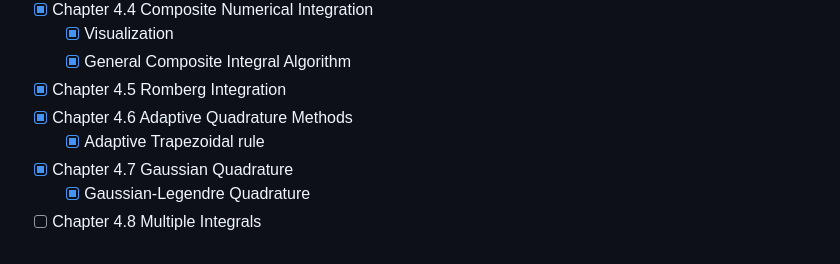
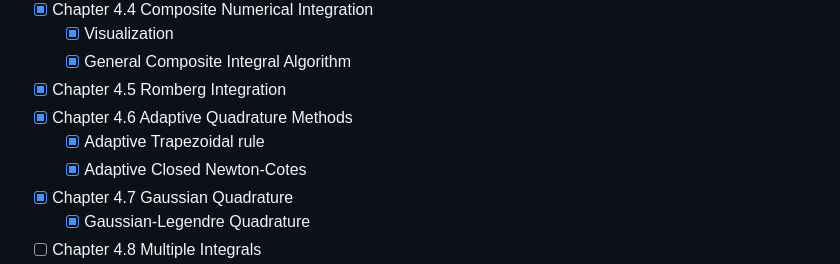
Before and after one commit to Haus226/numericAnalysis, a Markdown page: README.md, the part around the change. GitHub-like rendering; folded sections open.

```diff
--- a/README.md
+++ b/README.md
@@ -45,6 +45,7 @@ Chapter 4: Numerical Differentiation and Integration ![90%](https://progress-bar
   - [x] Chapter 4.5 Romberg Integration
   - [x] Chapter 4.6 Adaptive Quadrature Methods
     - [x] Adaptive Trapezoidal rule
+    - [x] Adaptive Closed Newton-Cotes
   - [x] Chapter 4.7 Gaussian Quadrature
     - [x] Gaussian-Legendre Quadrature
   - [ ] Chapter 4.8 Multiple Integrals
```
